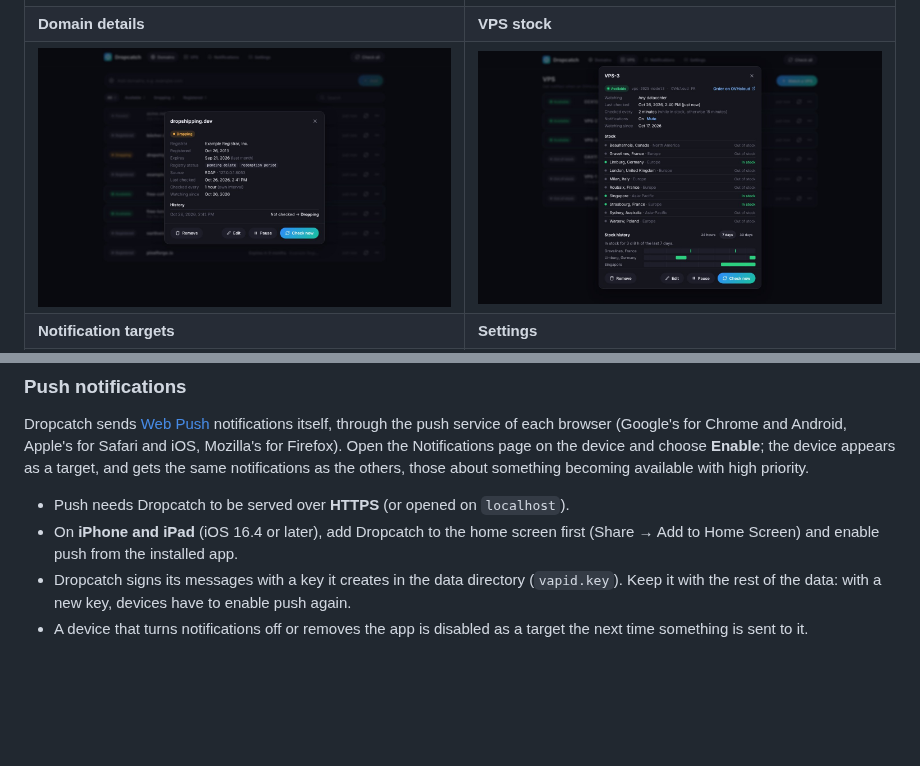
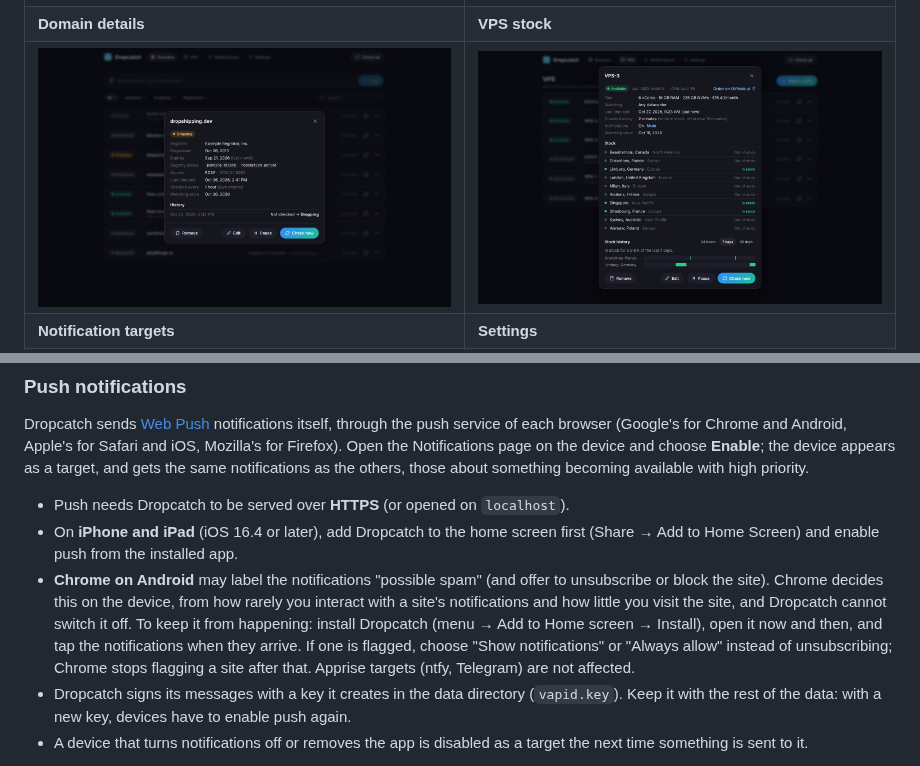
Before and after one commit to floriandejonckheere/dropcatch, a Markdown page: README.md, 2 parts joined by grey strips. Rendered like a GitHub page; pictures changed too: docs/screenshots/vps-details.jpg; blank space fills up the shorter version.

```diff
--- a/README.md
+++ b/README.md
@@ -76,6 +76,7 @@ Dropcatch sends [Web Push](https://developer.mozilla.org/en-US/docs/Web/API/Push
 
 - Push needs Dropcatch to be served over **HTTPS** (or opened on `localhost`).
 - On **iPhone and iPad** (iOS 16.4 or later), add Dropcatch to the home screen first (Share → Add to Home Screen) and enable push from the installed app.
+- **Chrome on Android** may label the notifications "possible spam" (and offer to unsubscribe or block the site). Chrome decides this on the device, from how rarely you interact with a site's notifications and how little you visit the site, and Dropcatch cannot switch it off. To keep it from happening: install Dropcatch (menu → Add to Home screen → Install), open it now and then, and tap the notifications when they arrive. If one is flagged, choose "Show notifications" or "Always allow" instead of unsubscribing; Chrome stops flagging a site after that. Apprise targets (ntfy, Telegram) are not affected.
 - Dropcatch signs its messages with a key it creates in the data directory (`vapid.key`). Keep it with the rest of the data: with a new key, devices have to enable push again.
 - A device that turns notifications off or removes the app is disabled as a target the next time something is sent to it.
 
```
Also changed, not shown: 1 other file.
